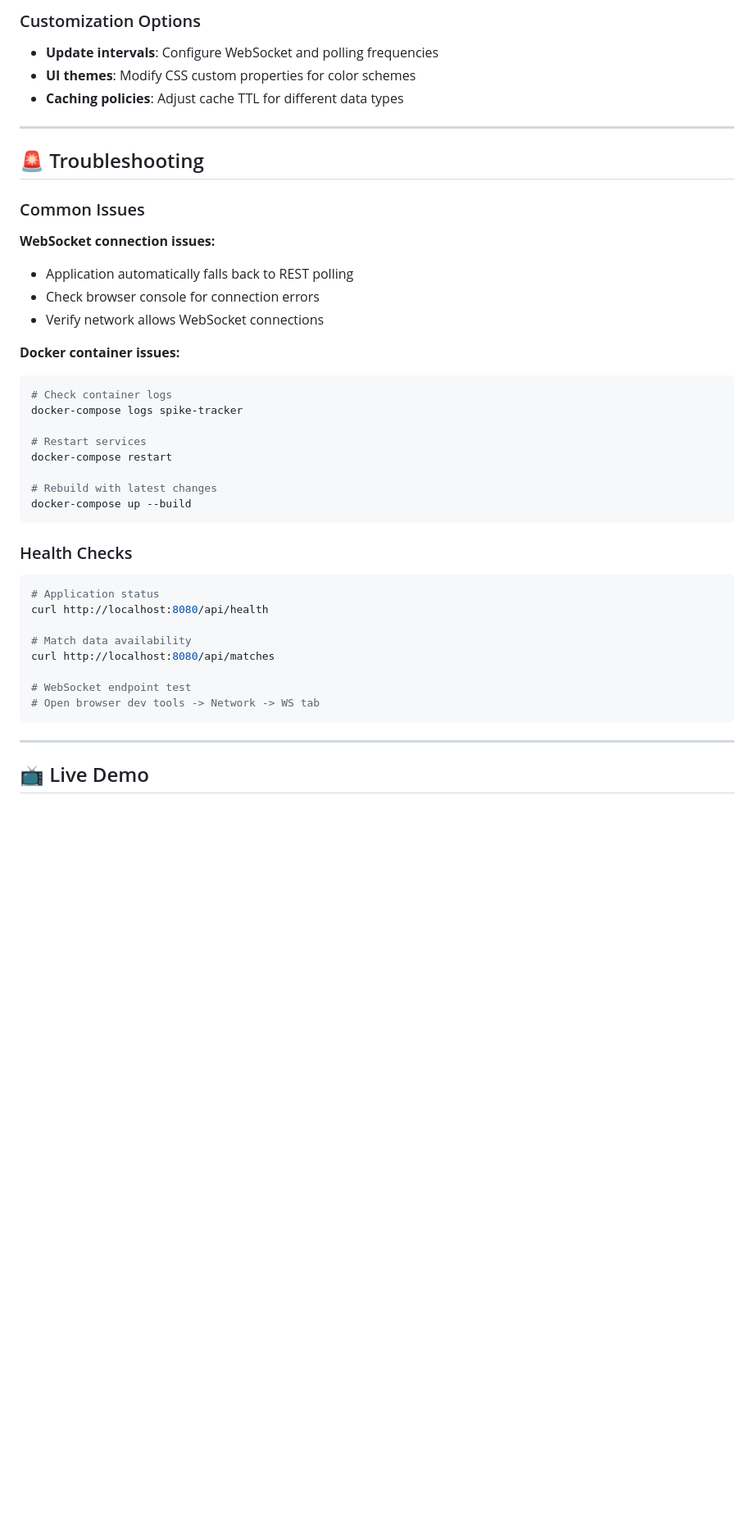
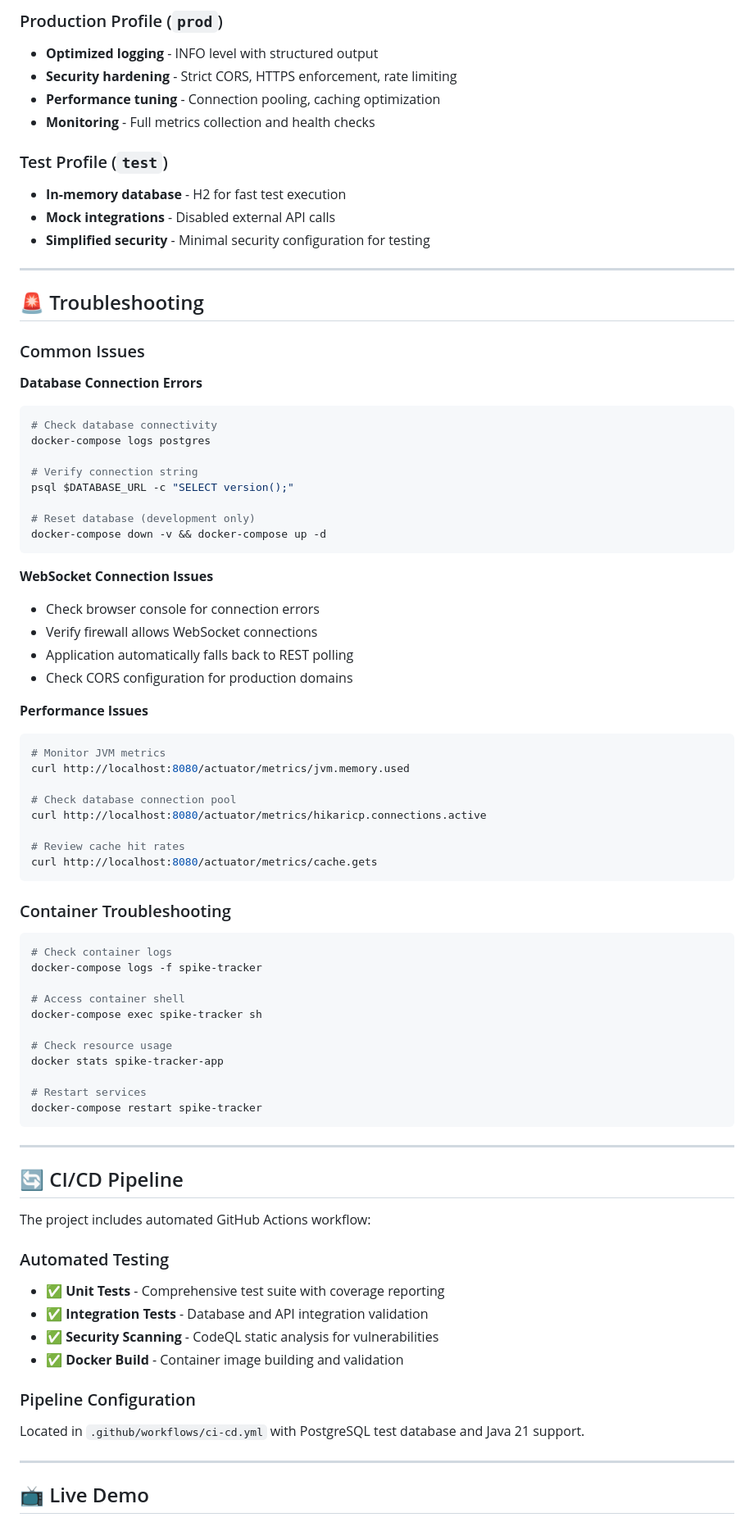
Before and after one commit to GekkoQuest/spike-tracker, a Markdown page: README.md, the part around one of its changes. Shown at 82% size. Drawn GitHub-style; blank space fills up the shorter version.

````diff
--- a/README.md
+++ b/README.md
@@ -196,8 +304,14 @@ services:
 
-### Customization Options
-- **Update intervals**: Configure WebSocket and polling frequencies
-- **UI themes**: Modify CSS custom properties for color schemes
-- **Caching policies**: Adjust cache TTL for different data types
+### Production Profile (`prod`)
+- **Optimized logging** - INFO level with structured output
+- **Security hardening** - Strict CORS, HTTPS enforcement, rate limiting
+- **Performance tuning** - Connection pooling, caching optimization
+- **Monitoring** - Full metrics collection and health checks
+
+### Test Profile (`test`)
+- **In-memory database** - H2 for fast test execution
+- **Mock integrations** - Disabled external API calls
+- **Simplified security** - Minimal security configuration for testing
 
 ---
 
@@ -205,34 +319,65 @@ services:
 
 ### Common Issues
 
-**WebSocket connection issues:**
+**Database Connection Errors**
+```bash
+# Check database connectivity
+docker-compose logs postgres
+
+# Verify connection string
+psql $DATABASE_URL -c "SELECT version();"
+
+# Reset database (development only)
+docker-compose down -v && docker-compose up -d
+```
+
+**WebSocket Connection Issues**
+- Check browser console for connection errors
+- Verify firewall allows WebSocket connections
 - Application automatically falls back to REST polling
-- Check browser console for connection errors
-- Verify network allows WebSocket connections
+- Check CORS configuration for production domains
 
-**Docker container issues:**
+**Performance Issues**
+```bash
+# Monitor JVM metrics
+curl http://localhost:8080/actuator/metrics/jvm.memory.used
+
+# Check database connection pool
+curl http://localhost:8080/actuator/metrics/hikaricp.connections.active
+
+# Review cache hit rates
+curl http://localhost:8080/actuator/metrics/cache.gets
+```
+
+### Container Troubleshooting
 ```bash
 # Check container logs
-docker-compose logs spike-tracker
+docker-compose logs -f spike-tracker
+
+# Access container shell
+docker-compose exec spike-tracker sh
+
+# Check resource usage
+docker stats spike-tracker-app
 
 # Restart services
-docker-compose restart
-
-# Rebuild with latest changes
-docker-compose up --build
+docker-compose restart spike-tracker
 ```
 
-### Health Checks
-```bash
-# Application status
-curl http://localhost:8080/api/health
+---
 
-# Match data availability
-curl http://localhost:8080/api/matches
+## 🔄 CI/CD Pipeline
 
-# WebSocket endpoint test
-# Open browser dev tools -> Network -> WS tab
-```
+The project includes automated GitHub Actions workflow:
+
+### Automated Testing
+- ✅ **Unit Tests** - Comprehensive test suite with coverage reporting
+- ✅ **Integration Tests** - Database and API integration validation
+- ✅ **Security Scanning** - CodeQL static analysis for vulnerabilities
+- ✅ **Docker Build** - Container image building and validation
+
+### Pipeline Configuration
+Located in `.github/workflows/ci-cd.yml` with PostgreSQL test database and Java 21 support.
 
 ---
 
````
Also changed, not shown: other parts of README.md (+229 -131 lines).
